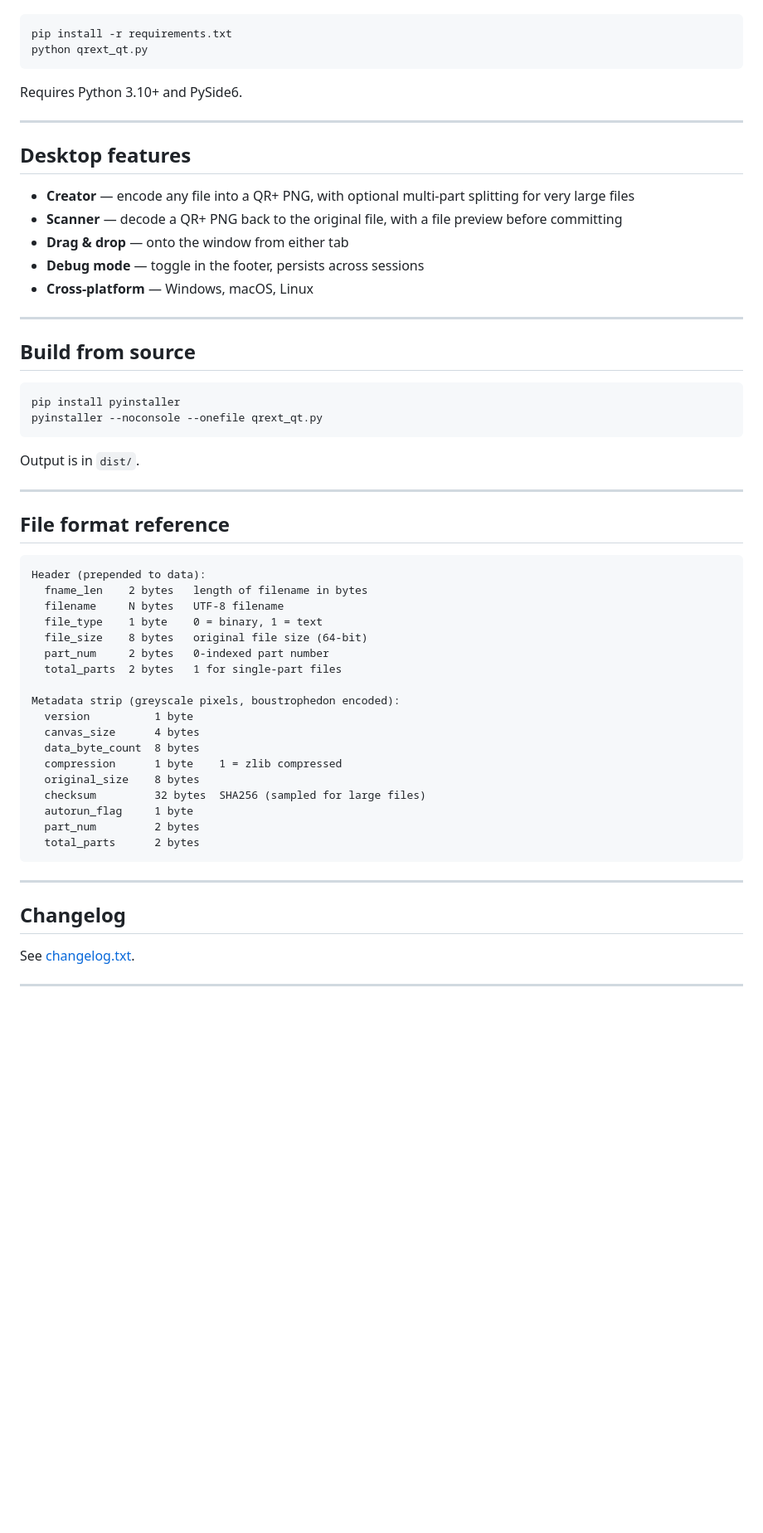
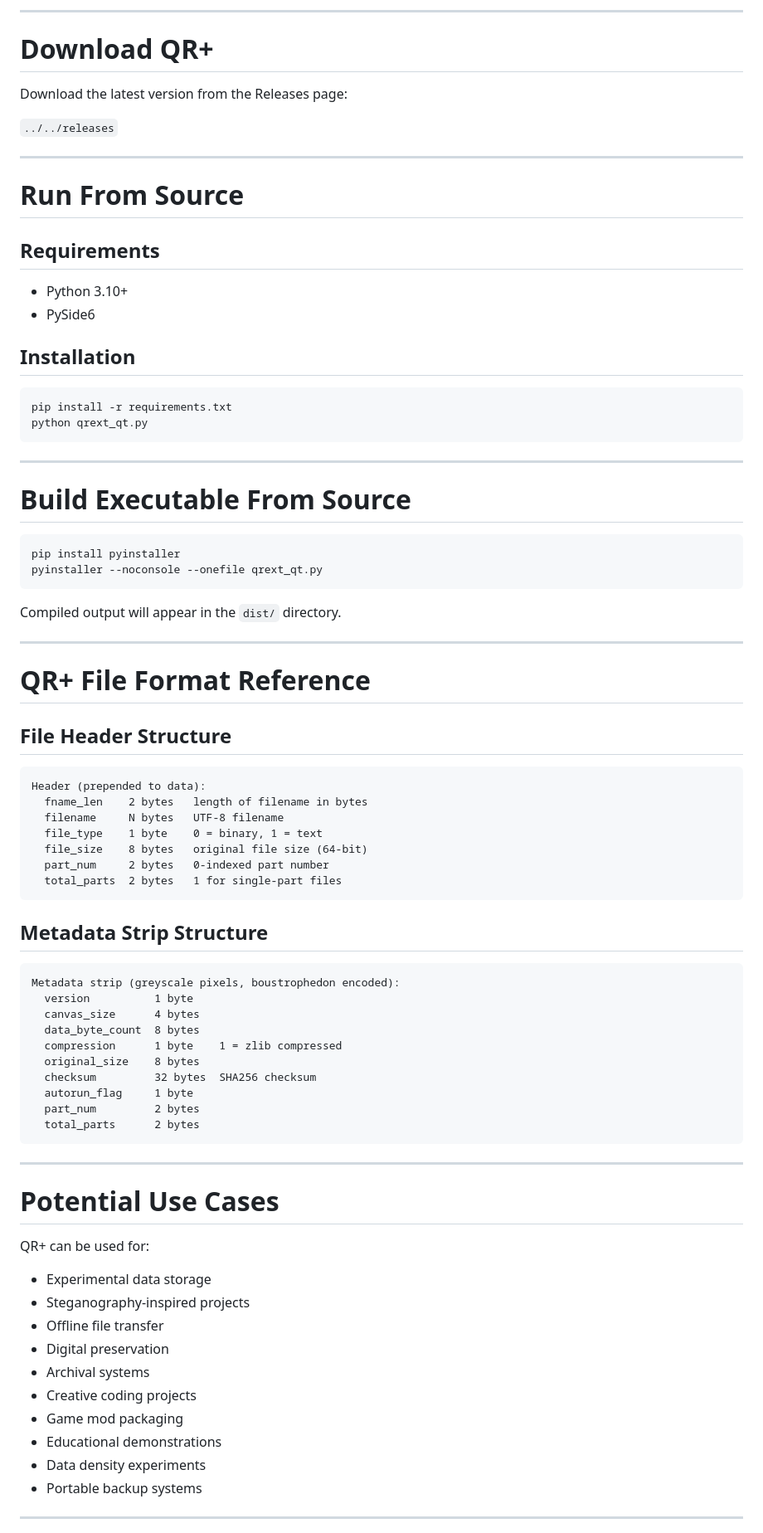
Before and after one commit to ValbombMLG/QRExtended, a Markdown page: README.md, the part around one of its changes. Shown at 83% size. Drawn GitHub-style; blank space fills up the shorter version.

````diff
--- a/README.md
+++ b/README.md
@@ -42,35 +137,45 @@ Or run from source:
+---
+
+# Download QR+
+
+Download the latest version from the Releases page:
+
+`../../releases`
+
+---
+
+# Run From Source
+
+## Requirements
+
+- Python 3.10+
+- PySide6
+
+## Installation
+
+```bash
 pip install -r requirements.txt
 python qrext_qt.py
 ```
 
-Requires Python 3.10+ and PySide6.
-
 ---
 
-## Desktop features
+# Build Executable From Source
 
-- **Creator** — encode any file into a QR+ PNG, with optional multi-part splitting for very large files
-- **Scanner** — decode a QR+ PNG back to the original file, with a file preview before committing
-- **Drag & drop** — onto the window from either tab
-- **Debug mode** — toggle in the footer, persists across sessions
-- **Cross-platform** — Windows, macOS, Linux
-
----
-
-## Build from source
-
-```
+```bash
 pip install pyinstaller
 pyinstaller --noconsole --onefile qrext_qt.py
 ```
 
-Output is in `dist/`.
+Compiled output will appear in the `dist/` directory.
 
 ---
 
-## File format reference
+# QR+ File Format Reference
 
-```
+## File Header Structure
+
+```text
 Header (prepended to data):
   fname_len    2 bytes   length of filename in bytes
   filename     N bytes   UTF-8 filename
@@ -78,14 +183,18 @@ Header (prepended to data):
   file_size    8 bytes   original file size (64-bit)
   part_num     2 bytes   0-indexed part number
   total_parts  2 bytes   1 for single-part files
+```
 
+## Metadata Strip Structure
+
+```text
 Metadata strip (greyscale pixels, boustrophedon encoded):
   version          1 byte
   canvas_size      4 bytes
   data_byte_count  8 bytes
   compression      1 byte    1 = zlib compressed
   original_size    8 bytes
-  checksum         32 bytes  SHA256 (sampled for large files)
+  checksum         32 bytes  SHA256 checksum
   autorun_flag     1 byte
   part_num         2 bytes
   total_parts      2 bytes
@@ -93,9 +202,20 @@ Metadata strip (greyscale pixels, boustrophedon encoded):
 
 ---
 
-## Changelog
+# Potential Use Cases
 
-See [changelog.txt](changelog.txt).
+QR+ can be used for:
+
+- Experimental data storage
+- Steganography-inspired projects
+- Offline file transfer
+- Digital preservation
+- Archival systems
+- Creative coding projects
+- Game mod packaging
+- Educational demonstrations
+- Data density experiments
+- Portable backup systems
 
 ---
 
````
Also changed, not shown: other parts of README.md (+140 -34 lines).
